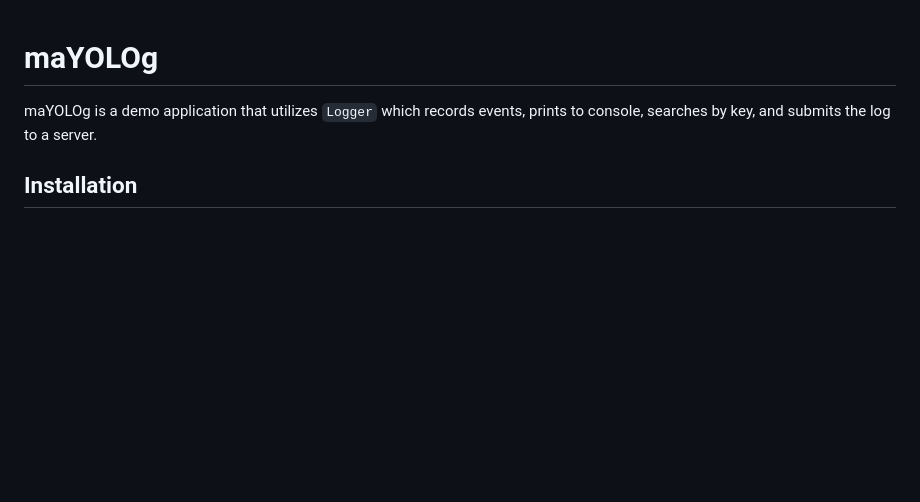
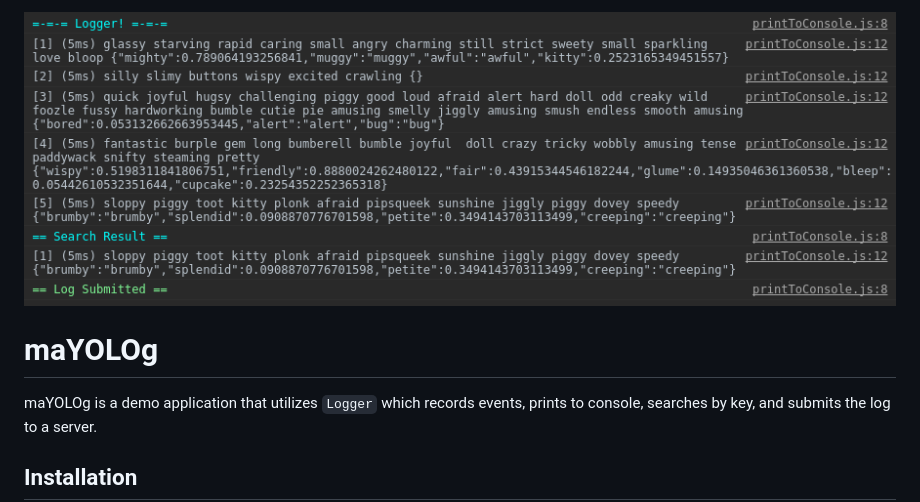
Before and after one commit to kevinkiklee/vox-js-mayolog, a Markdown page: README.md, the part around the change. GitHub-like rendering; pictures changed too: docs/screenshot.png (added); blank space fills up the shorter version.

Commit message:
Add a screenshot

```diff
--- a/README.md
+++ b/README.md
@@ -1,3 +1,5 @@
+![Screenshot](/docs/screenshot.png)
+
 # maYOLOg
 maYOLOg is a demo application that utilizes `Logger` which records events, prints to console, searches by key, and submits the log to a server.
 
```
